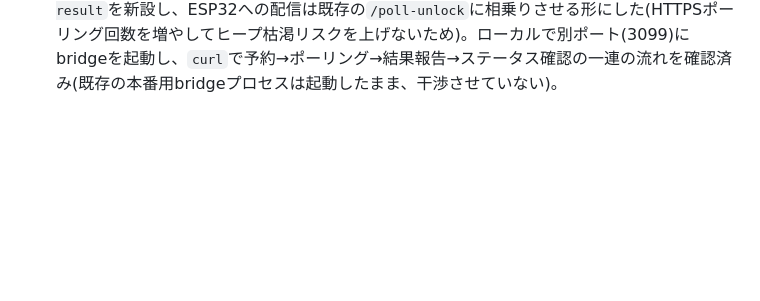
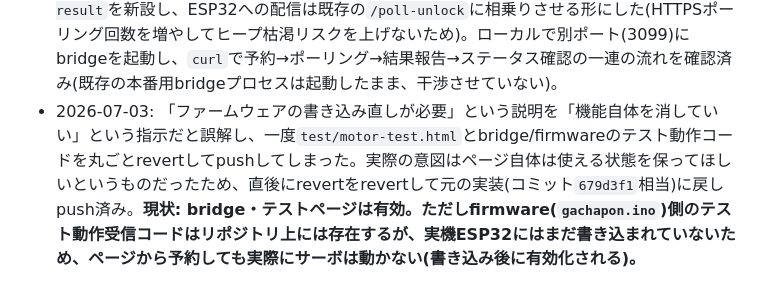
Before and after one commit to KeitoKuramochi/ichigo_gatya, a Markdown page: NOTES.md, the part around the change. Rendered like a GitHub page; blank space fills up the shorter version.

Commit message:
Note the motor-test revert/un-revert mix-up in NOTES.md
Co-Authored-By: Claude Sonnet 5 <noreply@anthropic.com>

```diff
--- a/NOTES.md
+++ b/NOTES.md
@@ -143,3 +143,4 @@ ESP32自身がgacha.html一式をLittleFS/SPIFFSから配信し、スマホが
 - 2026-07-02: **iPhone(MetaMaskアプリ内ブラウザ)からMacのブリッジ(`192.0.0.2:3001`、iPhoneインスタントホットスポットのトンネル経由)への決済フルフローが成功**。ウォレット接続→残高表示→送金→オンチェーン検証until`{"ok":true}`まで確認(ESP32未接続のため`esp32Notified:false`は想定通り)。iPhone-Mac間はインスタントホットスポットのトンネル自体では直接届くことが判明(ESP32のような第三の端末を挟むと届かなくなるだけ)。
 - 2026-07-02: 「送金成功=決済完了表示」だとESP32が解除に失敗しても気づけない問題を指摘され、bridge/firmware/決済ページの3ファイルに解除結果の確認フロー(`pending`→`dispatched`→`unlocked`/`failed`の状態管理、ESP32からの`/unlock-result`報告、決済ページの`/unlock-status`ポーリング)を追加。あわせてbridgeホスティングを研究室PC常時稼働+トンネルに変える案も検討(コスト・コールドスタート回避のメリットはあるが、上記の整合性の仕組みはホスティング先に関わらず必須という結論)。
 - 2026-07-03: モーター(サーボ)の解除角度・保持時間をブラウザから調整できるテストページ`test/motor-test.html`を追加。bridgeに`/test-move`・`/test-move-status`・`/test-move-result`を新設し、ESP32への配信は既存の`/poll-unlock`に相乗りさせる形にした(HTTPSポーリング回数を増やしてヒープ枯渇リスクを上げないため)。ローカルで別ポート(3099)にbridgeを起動し、`curl`で予約→ポーリング→結果報告→ステータス確認の一連の流れを確認済み(既存の本番用bridgeプロセスは起動したまま、干渉させていない)。
+- 2026-07-03: 「ファームウェアの書き込み直しが必要」という説明を「機能自体を消していい」という指示だと誤解し、一度`test/motor-test.html`とbridge/firmwareのテスト動作コードを丸ごとrevertしてpushしてしまった。実際の意図はページ自体は使える状態を保ってほしいというものだったため、直後にrevertをrevertして元の実装(コミット`679d3f1`相当)に戻しpush済み。**現状: bridge・テストページは有効。ただしfirmware(`gachapon.ino`)側のテスト動作受信コードはリポジトリ上には存在するが、実機ESP32にはまだ書き込まれていないため、ページから予約しても実際にサーボは動かない(書き込み後に有効化される)。**
```
